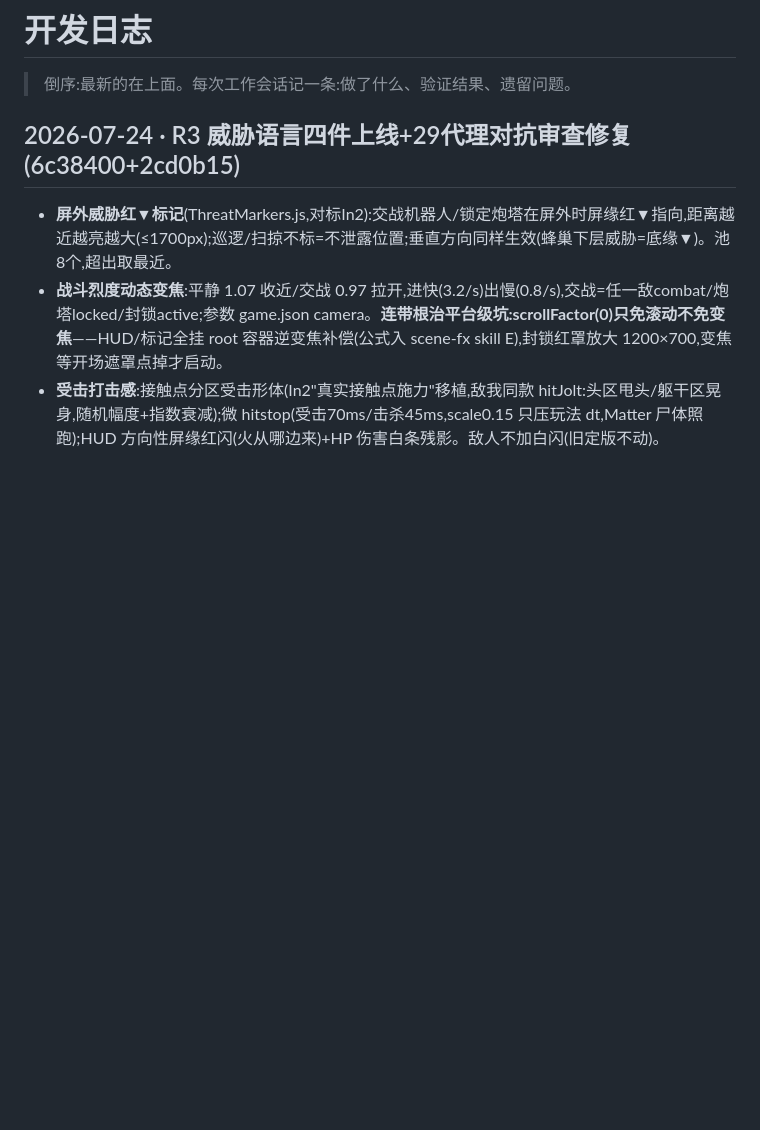
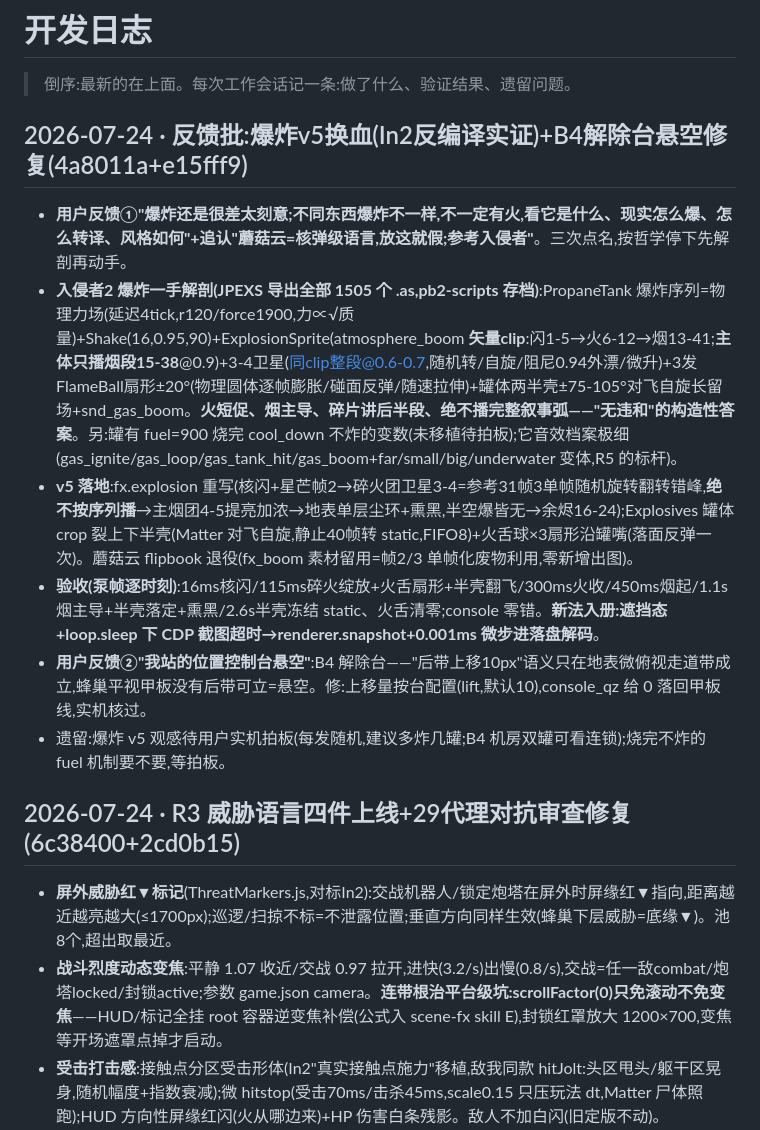
Before and after one commit to jiadazhangment-cell/TimeWarrior-Game, a Markdown page: docs/开发日志.md, the part around the change. Rendered like a GitHub page; blank space fills up the shorter version.

Commit message:
文档固化:开发日志反馈批条目(爆炸v5解剖+落地+验收/解除台lift)+scene-fx skill重写爆炸配方(v5定版+按对象档案原则+In2解剖直通道+遮挡态截图法)

```diff
--- a/docs/开发日志.md
+++ b/docs/开发日志.md
@@ -1,6 +1,15 @@
 # 开发日志
 
 > 倒序:最新的在上面。每次工作会话记一条:做了什么、验证结果、遗留问题。
+
+## 2026-07-24 · 反馈批:爆炸v5换血(In2反编译实证)+B4解除台悬空修复(4a8011a+e15fff9)
+
+- **用户反馈①"爆炸还是很差太刻意;不同东西爆炸不一样,不一定有火,看它是什么、现实怎么爆、怎么转译、风格如何"+追认"蘑菇云=核弹级语言,放这就假;参考入侵者"**。三次点名,按哲学停下先解剖再动手。
+- **入侵者2 爆炸一手解剖(JPEXS 导出全部 1505 个 .as,pb2-scripts 存档)**:PropaneTank 爆炸序列=物理力场(延迟4tick,r120/force1900,力∝√质量)+Shake(16,0.95,90)+ExplosionSprite(atmosphere_boom **矢量clip**:闪1-5→火6-12→烟13-41;**主体只播烟段15-38**@0.9)+3-4卫星(同clip整段@0.6-0.7,随机转/自旋/阻尼0.94外漂/微升)+3发FlameBall扇形±20°(物理圆体逐帧膨胀/碰面反弹/随速拉伸)+罐体两半壳±75-105°对飞自旋长留场+snd_gas_boom。**火短促、烟主导、碎片讲后半段、绝不播完整叙事弧——"无违和"的构造性答案**。另:罐有 fuel=900 烧完 cool_down 不炸的变数(未移植待拍板);它音效档案极细(gas_ignite/gas_loop/gas_tank_hit/gas_boom+far/small/big/underwater 变体,R5 的标杆)。
+- **v5 落地**:fx.explosion 重写(核闪+星芒帧2→碎火团卫星3-4=参考31帧3单帧随机旋转翻转错峰,**绝不按序列播**→主烟团4-5提亮加浓→地表单层尘环+熏黑,半空爆皆无→余烬16-24);Explosives 罐体 crop 裂上下半壳(Matter 对飞自旋,静止40帧转 static,FIFO8)+火舌球×3扇形沿罐嘴(落面反弹一次)。蘑菇云 flipbook 退役(fx_boom 素材留用=帧2/3 单帧化废物利用,零新增出图)。
+- **验收(泵帧逐时刻)**:16ms核闪/115ms碎火绽放+火舌扇形+半壳翻飞/300ms火收/450ms烟起/1.1s烟主导+半壳落定+熏黑/2.6s半壳冻结 static、火舌清零;console 零错。**新法入册:遮挡态+loop.sleep 下 CDP 截图超时→renderer.snapshot+0.001ms 微步进落盘解码**。
+- **用户反馈②"我站的位置控制台悬空"**:B4 解除台——"后带上移10px"语义只在地表微俯视走道带成立,蜂巢平视甲板没有后带可立=悬空。修:上移量按台配置(lift,默认10),console_qz 给 0 落回甲板线,实机核过。
+- 遗留:爆炸 v5 观感待用户实机拍板(每发随机,建议多炸几罐;B4 机房双罐可看连锁);烧完不炸的 fuel 机制要不要,等拍板。
 
 ## 2026-07-24 · R3 威胁语言四件上线+29代理对抗审查修复(6c38400+2cd0b15)
 
```
Also changed, not shown: 1 other file.
